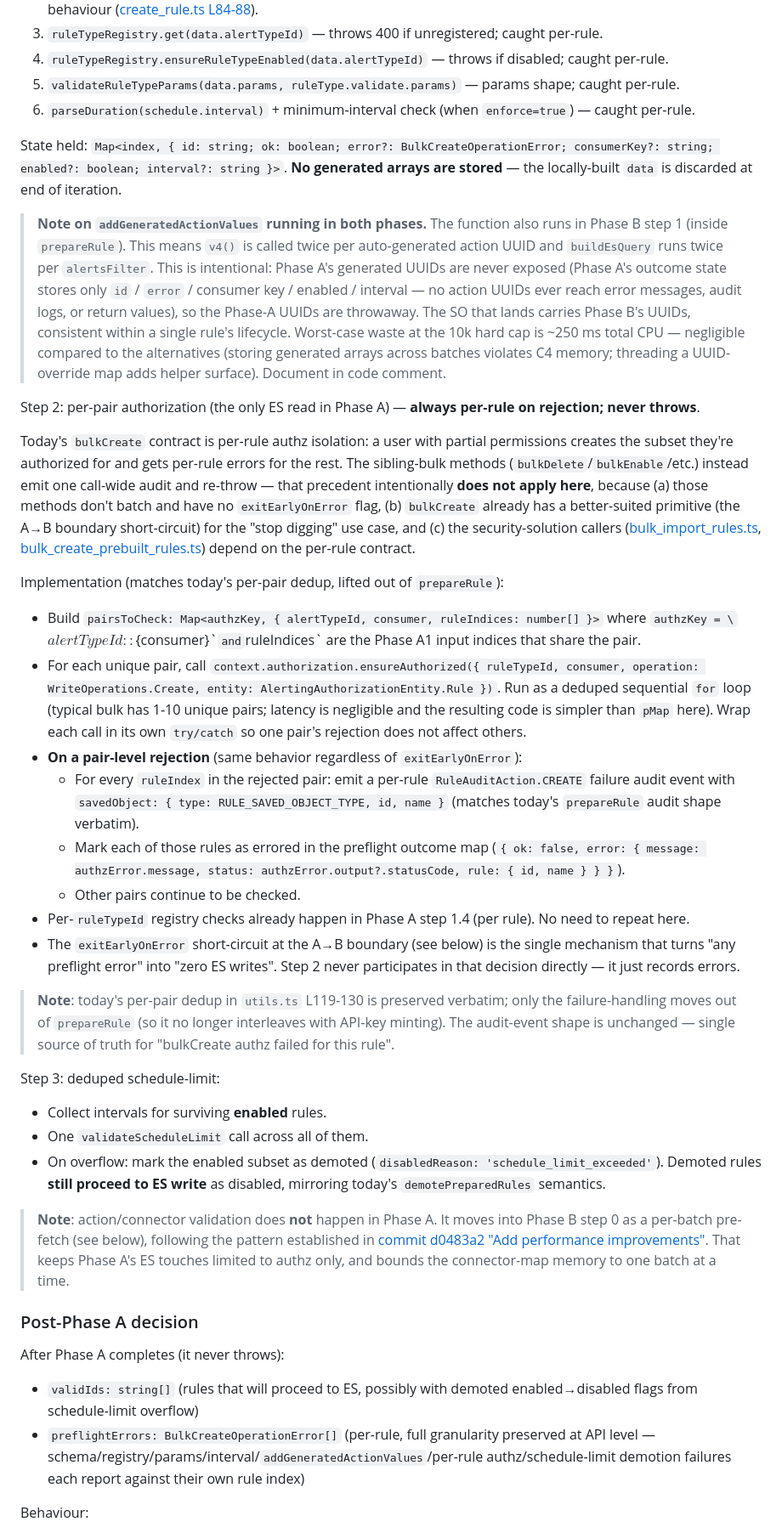
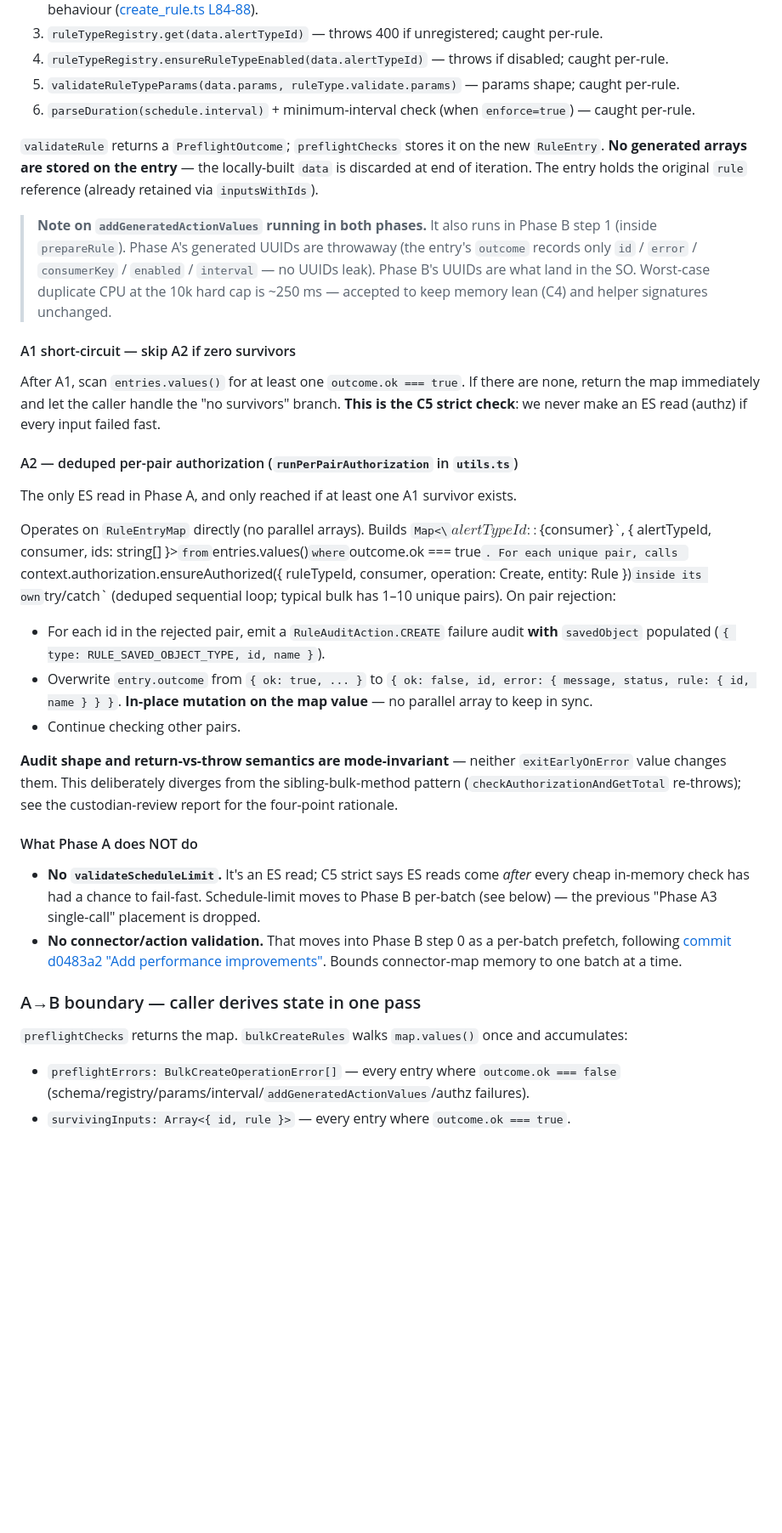
Before and after one commit to sdesalas/kibana-knowledge, a Markdown page: plans/bulk-create-rules-preflight_b58ffaf1.plan.md, the part around one of its changes. Shown at 85% size. Rendered like a GitHub page; blank space fills up the shorter version.

```diff
--- a/plans/bulk-create-rules-preflight_b58ffaf1.plan.md
+++ b/plans/bulk-create-rules-preflight_b58ffaf1.plan.md
@@ -69,41 +91,35 @@ Per rule, in order (cheapest first):
 5. `validateRuleTypeParams(data.params, ruleType.validate.params)` — params shape; caught per-rule.
 6. `parseDuration(schedule.interval)` + minimum-interval check (when `enforce=true`) — caught per-rule.
 
-State held: `Map<index, { id: string; ok: boolean; error?: BulkCreateOperationError; consumerKey?: string; enabled?: boolean; interval?: string }>`. **No generated arrays are stored** — the locally-built `data` is discarded at end of iteration.
+`validateRule` returns a `PreflightOutcome`; `preflightChecks` stores it on the new `RuleEntry`. **No generated arrays are stored on the entry** — the locally-built `data` is discarded at end of iteration. The entry holds the original `rule` reference (already retained via `inputsWithIds`).
 
-> **Note on `addGeneratedActionValues` running in both phases.** The function also runs in Phase B step 1 (inside `prepareRule`). This means `v4()` is called twice per auto-generated action UUID and `buildEsQuery` runs twice per `alertsFilter`. This is intentional: Phase A's generated UUIDs are never exposed (Phase A's outcome state stores only `id` / `error` / consumer key / enabled / interval — no action UUIDs ever reach error messages, audit logs, or return values), so the Phase-A UUIDs are throwaway. The SO that lands carries Phase B's UUIDs, consistent within a single rule's lifecycle. Worst-case waste at the 10k hard cap is ~250 ms total CPU — negligible compared to the alternatives (storing generated arrays across batches violates C4 memory; threading a UUID-override map adds helper surface). Document in code comment.
+> **Note on `addGeneratedActionValues` running in both phases.** It also runs in Phase B step 1 (inside `prepareRule`). Phase A's generated UUIDs are throwaway (the entry's `outcome` records only `id` / `error` / `consumerKey` / `enabled` / `interval` — no UUIDs leak). Phase B's UUIDs are what land in the SO. Worst-case duplicate CPU at the 10k hard cap is ~250 ms — accepted to keep memory lean (C4) and helper signatures unchanged.
 
-Step 2: per-pair authorization (the only ES read in Phase A) — **always per-rule on rejection; never throws**.
+#### A1 short-circuit — skip A2 if zero survivors
 
-Today's `bulkCreate` contract is per-rule authz isolation: a user with partial permissions creates the subset they're authorized for and gets per-rule errors for the rest. The sibling-bulk methods (`bulkDelete`/`bulkEnable`/etc.) instead emit one call-wide audit and re-throw — that precedent intentionally **does not apply here**, because (a) those methods don't batch and have no `exitEarlyOnError` flag, (b) `bulkCreate` already has a better-suited primitive (the A→B boundary short-circuit) for the "stop digging" use case, and (c) the security-solution callers ([bulk_import_rules.ts](x-pack/solutions/security/plugins/security_solution/server/lib/detection_engine/rule_management/logic/detection_rules_client/methods/bulk_import_rules.ts), [bulk_create_prebuilt_rules.ts](x-pack/solutions/security/plugins/security_solution/server/lib/detection_engine/rule_management/logic/detection_rules_client/methods/bulk_create_prebuilt_rules.ts)) depend on the per-rule contract.
+After A1, scan `entries.values()` for at least one `outcome.ok === true`. If there are none, return the map immediately and let the caller handle the "no survivors" branch. **This is the C5 strict check**: we never make an ES read (authz) if every input failed fast.
 
-Implementation (matches today's per-pair dedup, lifted out of `prepareRule`):
+#### A2 — deduped per-pair authorization (`runPerPairAuthorization` in `utils.ts`)
 
-- Build `pairsToCheck: Map<authzKey, { alertTypeId, consumer, ruleIndices: number[] }>` where `authzKey = \`${alertTypeId}::${consumer}\`` and `ruleIndices` are the Phase A1 input indices that share the pair.
-- For each unique pair, call `context.authorization.ensureAuthorized({ ruleTypeId, consumer, operation: WriteOperations.Create, entity: AlertingAuthorizationEntity.Rule })`. Run as a deduped sequential `for` loop (typical bulk has 1-10 unique pairs; latency is negligible and the resulting code is simpler than `pMap` here). Wrap each call in its own `try/catch` so one pair's rejection does not affect others.
-- **On a pair-level rejection** (same behavior regardless of `exitEarlyOnError`):
-  - For every `ruleIndex` in the rejected pair: emit a per-rule `RuleAuditAction.CREATE` failure audit event with `savedObject: { type: RULE_SAVED_OBJECT_TYPE, id, name }` (matches today's `prepareRule` audit shape verbatim).
-  - Mark each of those rules as errored in the preflight outcome map (`{ ok: false, error: { message: authzError.message, status: authzError.output?.statusCode, rule: { id, name } } }`).
-  - Other pairs continue to be checked.
-- Per-`ruleTypeId` registry checks already happen in Phase A step 1.4 (per rule). No need to repeat here.
-- The `exitEarlyOnError` short-circuit at the A→B boundary (see below) is the single mechanism that turns "any preflight error" into "zero ES writes". Step 2 never participates in that decision directly — it just records errors.
+The only ES read in Phase A, and only reached if at least one A1 survivor exists.
 
-> **Note**: today's per-pair dedup in `utils.ts` L119-130 is preserved verbatim; only the failure-handling moves out of `prepareRule` (so it no longer interleaves with API-key minting). The audit-event shape is unchanged — single source of truth for "bulkCreate authz failed for this rule".
+Operates on `RuleEntryMap` directly (no parallel arrays). Builds `Map<\`${alertTypeId}::${consumer}\`, { alertTypeId, consumer, ids: string[] }>` from `entries.values()` where `outcome.ok === true`. For each unique pair, calls `context.authorization.ensureAuthorized({ ruleTypeId, consumer, operation: Create, entity: Rule })` inside its own `try/catch` (deduped sequential loop; typical bulk has 1–10 unique pairs). On pair rejection:
 
-Step 3: deduped schedule-limit:
+- For each id in the rejected pair, emit a `RuleAuditAction.CREATE` failure audit **with** `savedObject` populated (`{ type: RULE_SAVED_OBJECT_TYPE, id, name }`).
+- Overwrite `entry.outcome` from `{ ok: true, ... }` to `{ ok: false, id, error: { message, status, rule: { id, name } } }`. **In-place mutation on the map value** — no parallel array to keep in sync.
+- Continue checking other pairs.
 
-- Collect intervals for surviving **enabled** rules.
-- One `validateScheduleLimit` call across all of them.
-- On overflow: mark the enabled subset as demoted (`disabledReason: 'schedule_limit_exceeded'`). Demoted rules **still proceed to ES write** as disabled, mirroring today's `demotePreparedRules` semantics.
+**Audit shape and return-vs-throw semantics are mode-invariant** — neither `exitEarlyOnError` value changes them. This deliberately diverges from the sibling-bulk-method pattern (`checkAuthorizationAndGetTotal` re-throws); see the custodian-review report for the four-point rationale.
 
-> **Note**: action/connector validation does **not** happen in Phase A. It moves into Phase B step 0 as a per-batch pre-fetch (see below), following the pattern established in [commit d0483a2 "Add performance improvements"](https://github.com/elastic/kibana/commit/d0483a20df2fa7e96cb7ecff036656185b69147f). That keeps Phase A's ES touches limited to authz only, and bounds the connector-map memory to one batch at a time.
+#### What Phase A does NOT do
 
-### Post-Phase A decision
+- **No `validateScheduleLimit`.** It's an ES read; C5 strict says ES reads come *after* every cheap in-memory check has had a chance to fail-fast. Schedule-limit moves to Phase B per-batch (see below) — the previous "Phase A3 single-call" placement is dropped.
+- **No connector/action validation.** That moves into Phase B step 0 as a per-batch prefetch, following [commit d0483a2 "Add performance improvements"](https://github.com/elastic/kibana/commit/d0483a20df2fa7e96cb7ecff036656185b69147f). Bounds connector-map memory to one batch at a time.
 
-After Phase A completes (it never throws):
+### A→B boundary — caller derives state in one pass
 
-- `validIds: string[]` (rules that will proceed to ES, possibly with demoted enabled→disabled flags from schedule-limit overflow)
-- `preflightErrors: BulkCreateOperationError[]` (per-rule, full granularity preserved at API level — schema/registry/params/interval/`addGeneratedActionValues`/per-rule authz/schedule-limit demotion failures each report against their own rule index)
+`preflightChecks` returns the map. `bulkCreateRules` walks `map.values()` once and accumulates:
 
-Behaviour:
+- `preflightErrors: BulkCreateOperationError[]` — every entry where `outcome.ok === false` (schema/registry/params/interval/`addGeneratedActionValues`/authz failures).
+- `survivingInputs: Array<{ id, rule }>` — every entry where `outcome.ok === true`.
 
```
Also changed, not shown: other parts of plans/bulk-create-rules-preflight_b58ffaf1.plan.md (+163 -148 lines), plans/bulk-create_verifybatches_extraction_2ff6b6db.plan.md (added, +200 -0 lines).
